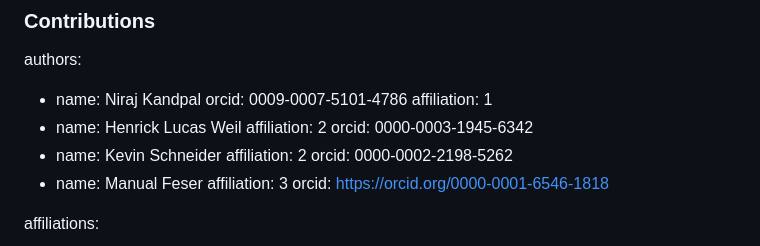
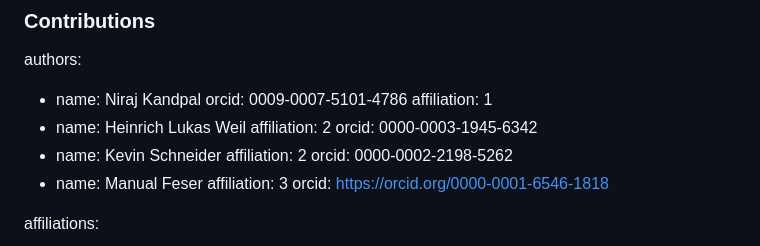
Before and after one commit to nfdi4plants/ARC-Symposium, a Markdown page: OMERO_ARC_Interoperability/README.md, the part around the change. Drawn GitHub-style.

Commit message:
Update README.md
Name misspelling issue

```diff
--- a/OMERO_ARC_Interoperability/README.md
+++ b/OMERO_ARC_Interoperability/README.md
@@ -26,7 +26,7 @@ authors:
   - name: Niraj Kandpal
     orcid: 0009-0007-5101-4786
     affiliation: 1
-  - name: Henrick Lucas Weil
+  - name: Heinrich Lukas Weil
     affiliation: 2
     orcid: 0000-0003-1945-6342
   - name: Kevin Schneider
```
